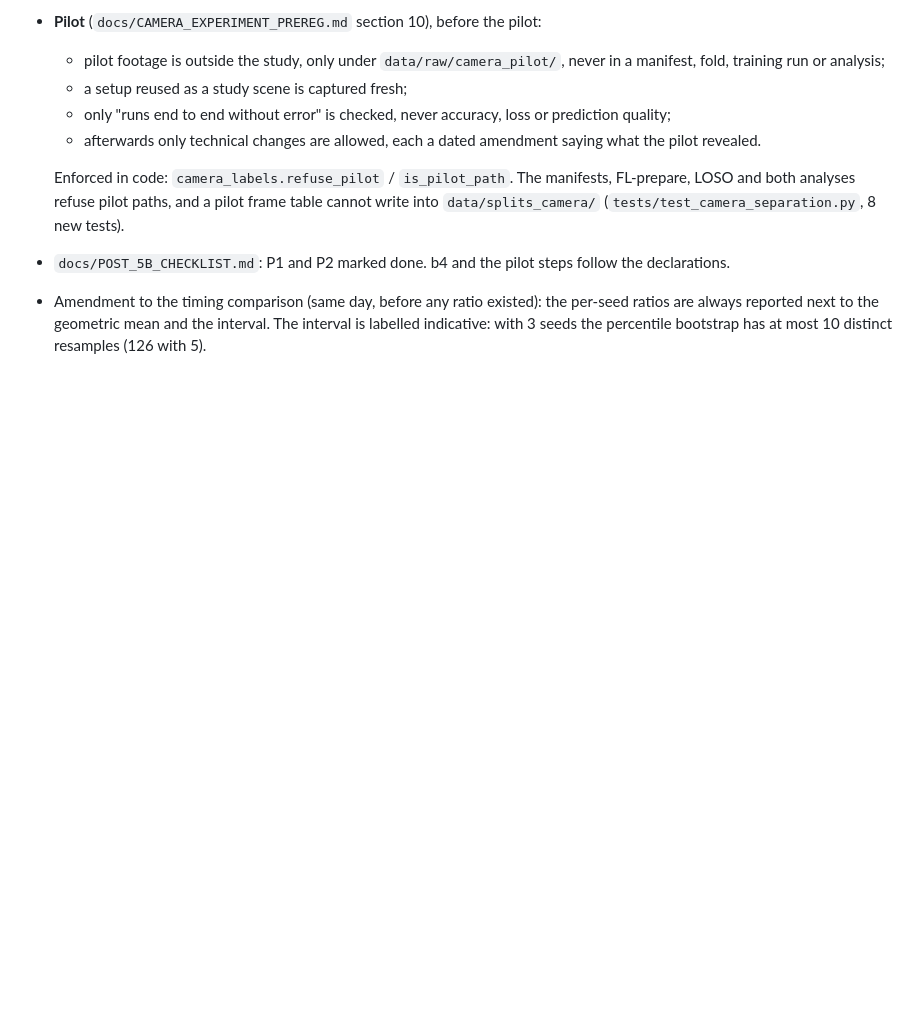
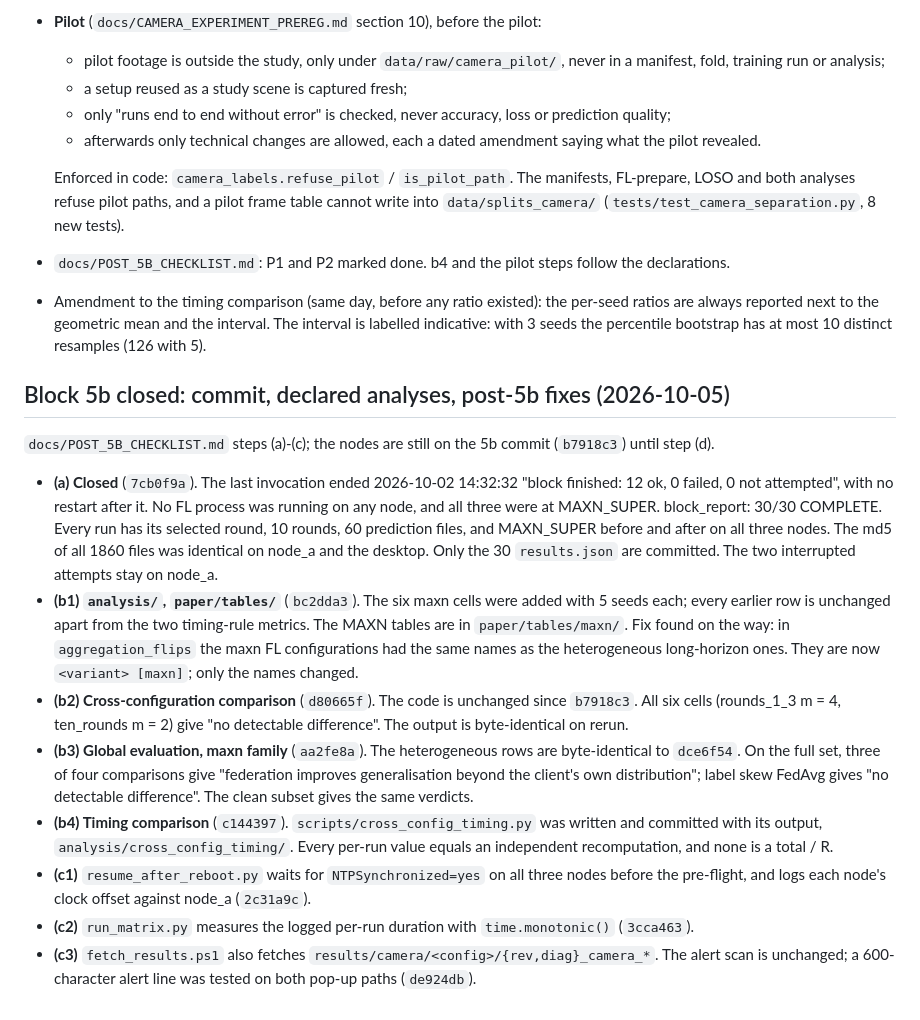
Before and after one commit to dryuemco/FedRGBD, a Markdown page: docs/REVISION_CHANGES.md, the part around the change. GitHub-like rendering; blank space fills up the shorter version.

Commit message:
Post-5b checklist: (a)-(c) done; REVISION_CHANGES records them
Co-Authored-By: Claude Opus 5.5 <noreply@anthropic.com>

```diff
--- a/docs/REVISION_CHANGES.md
+++ b/docs/REVISION_CHANGES.md
@@ -1543,3 +1543,38 @@ read-only on all three nodes).
   ratios are always reported next to the geometric mean and the interval. The interval
   is labelled indicative: with 3 seeds the percentile bootstrap has at most 10 distinct
   resamples (126 with 5).
+
+## Block 5b closed: commit, declared analyses, post-5b fixes (2026-10-05)
+
+`docs/POST_5B_CHECKLIST.md` steps (a)-(c); the nodes are still on the 5b commit
+(`b7918c3`) until step (d).
+
+* **(a) Closed** (`7cb0f9a`). The last invocation ended 2026-10-02 14:32:32 "block
+  finished: 12 ok, 0 failed, 0 not attempted", with no restart after it. No FL process
+  was running on any node, and all three were at MAXN_SUPER. block_report: 30/30
+  COMPLETE. Every run has its selected round, 10 rounds, 60 prediction files, and
+  MAXN_SUPER before and after on all three nodes. The md5 of all 1860 files was
+  identical on node_a and the desktop. Only the 30 `results.json` are committed. The
+  two interrupted attempts stay on node_a.
+* **(b1) `analysis/`, `paper/tables/`** (`bc2dda3`). The six maxn cells were added with
+  5 seeds each; every earlier row is unchanged apart from the two timing-rule metrics.
+  The MAXN tables are in `paper/tables/maxn/`. Fix found on the way: in
+  `aggregation_flips` the maxn FL configurations had the same names as the heterogeneous
+  long-horizon ones. They are now `<variant> [maxn]`; only the names changed.
+* **(b2) Cross-configuration comparison** (`d80665f`). The code is unchanged since
+  `b7918c3`. All six cells (rounds_1_3 m = 4, ten_rounds m = 2) give "no detectable
+  difference". The output is byte-identical on rerun.
+* **(b3) Global evaluation, maxn family** (`aa2fe8a`). The heterogeneous rows are
+  byte-identical to `dce6f54`. On the full set, three of four comparisons give
+  "federation improves generalisation beyond the client's own distribution"; label skew
+  FedAvg gives "no detectable difference". The clean subset gives the same verdicts.
+* **(b4) Timing comparison** (`c144397`). `scripts/cross_config_timing.py` was written
+  and committed with its output, `analysis/cross_config_timing/`. Every per-run value
+  equals an independent recomputation, and none is a total / R.
+* **(c1)** `resume_after_reboot.py` waits for `NTPSynchronized=yes` on all three nodes
+  before the pre-flight, and logs each node's clock offset against node_a (`2c31a9c`).
+* **(c2)** `run_matrix.py` measures the logged per-run duration with
+  `time.monotonic()` (`3cca463`).
+* **(c3)** `fetch_results.ps1` also fetches `results/camera/<config>/{rev,diag}_camera_*`.
+  The alert scan is unchanged; a 600-character alert line was tested on both pop-up
+  paths (`de924db`).
```
Also changed, not shown: docs/POST_5B_CHECKLIST.md (+7 -0 lines).
